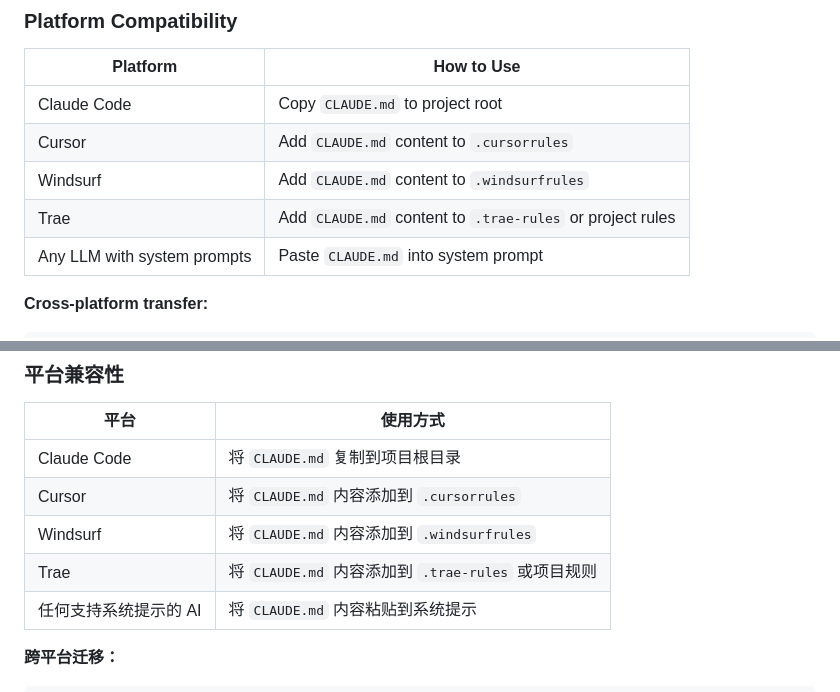
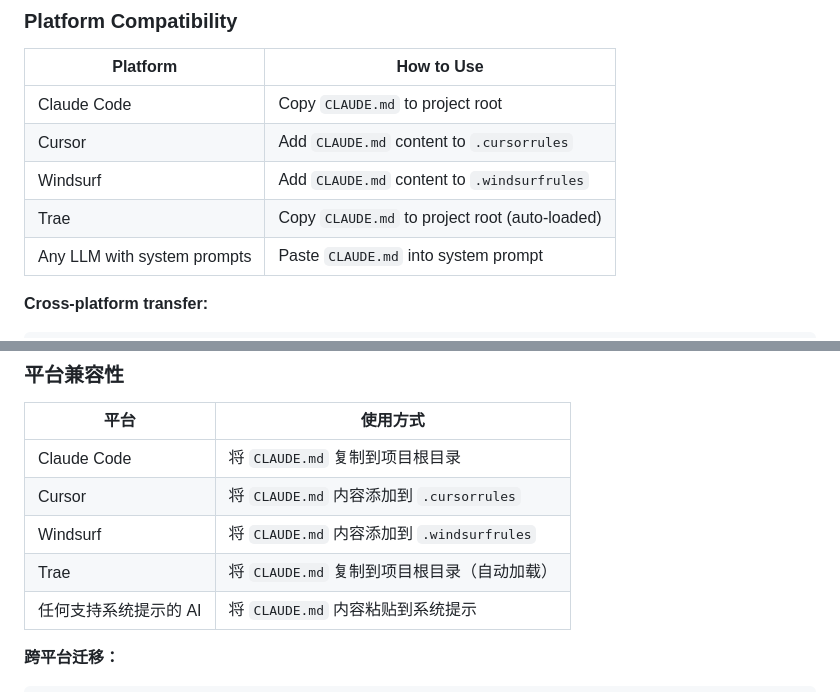
Before and after one commit to Ringlingo/mindsave, a Markdown page: README.md, 2 parts joined by grey strips. Rendered like a GitHub page.

Commit message:
fix: correct Trae platform usage - auto-loads CLAUDE.md from project root

```diff
--- a/README.md
+++ b/README.md
@@ -273,7 +273,7 @@ const compressed = compressLayer2(constraints, decisions, excludedPaths);
 | Claude Code | Copy `CLAUDE.md` to project root |
 | Cursor | Add `CLAUDE.md` content to `.cursorrules` |
 | Windsurf | Add `CLAUDE.md` content to `.windsurfrules` |
-| Trae | Add `CLAUDE.md` content to `.trae-rules` or project rules |
+| Trae | Copy `CLAUDE.md` to project root (auto-loaded) |
 | Any LLM with system prompts | Paste `CLAUDE.md` into system prompt |
 
 **Cross-platform transfer:**
@@ -505,7 +505,7 @@ npm install mindsave        # TypeScript
 | Claude Code | 将 `CLAUDE.md` 复制到项目根目录 |
 | Cursor | 将 `CLAUDE.md` 内容添加到 `.cursorrules` |
 | Windsurf | 将 `CLAUDE.md` 内容添加到 `.windsurfrules` |
-| Trae | 将 `CLAUDE.md` 内容添加到 `.trae-rules` 或项目规则 |
+| Trae | 将 `CLAUDE.md` 复制到项目根目录（自动加载） |
 | 任何支持系统提示的 AI | 将 `CLAUDE.md` 内容粘贴到系统提示 |
 
 **跨平台迁移：**
```
Also changed, not shown: ROADMAP.md (+1 -1 lines), 1 other file.
